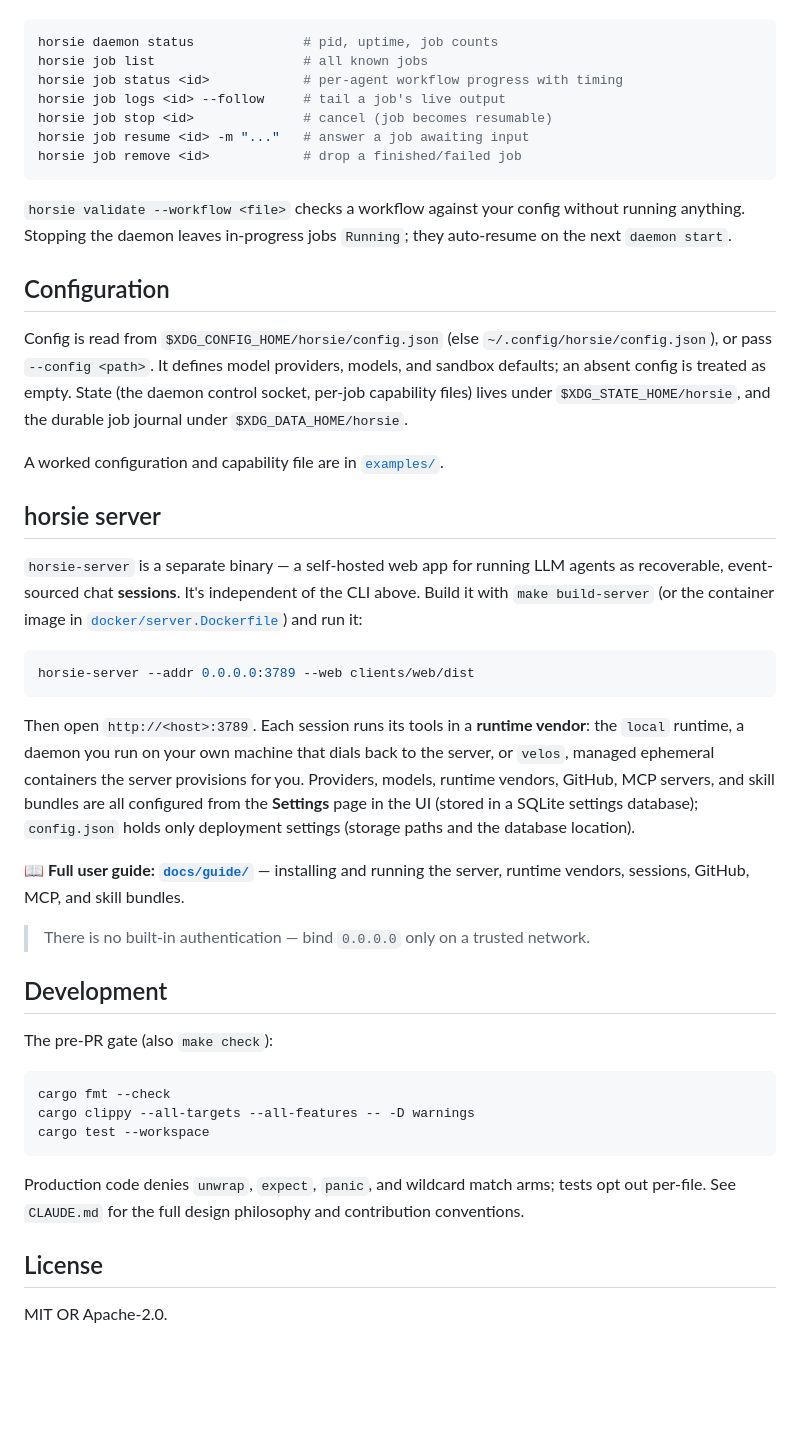
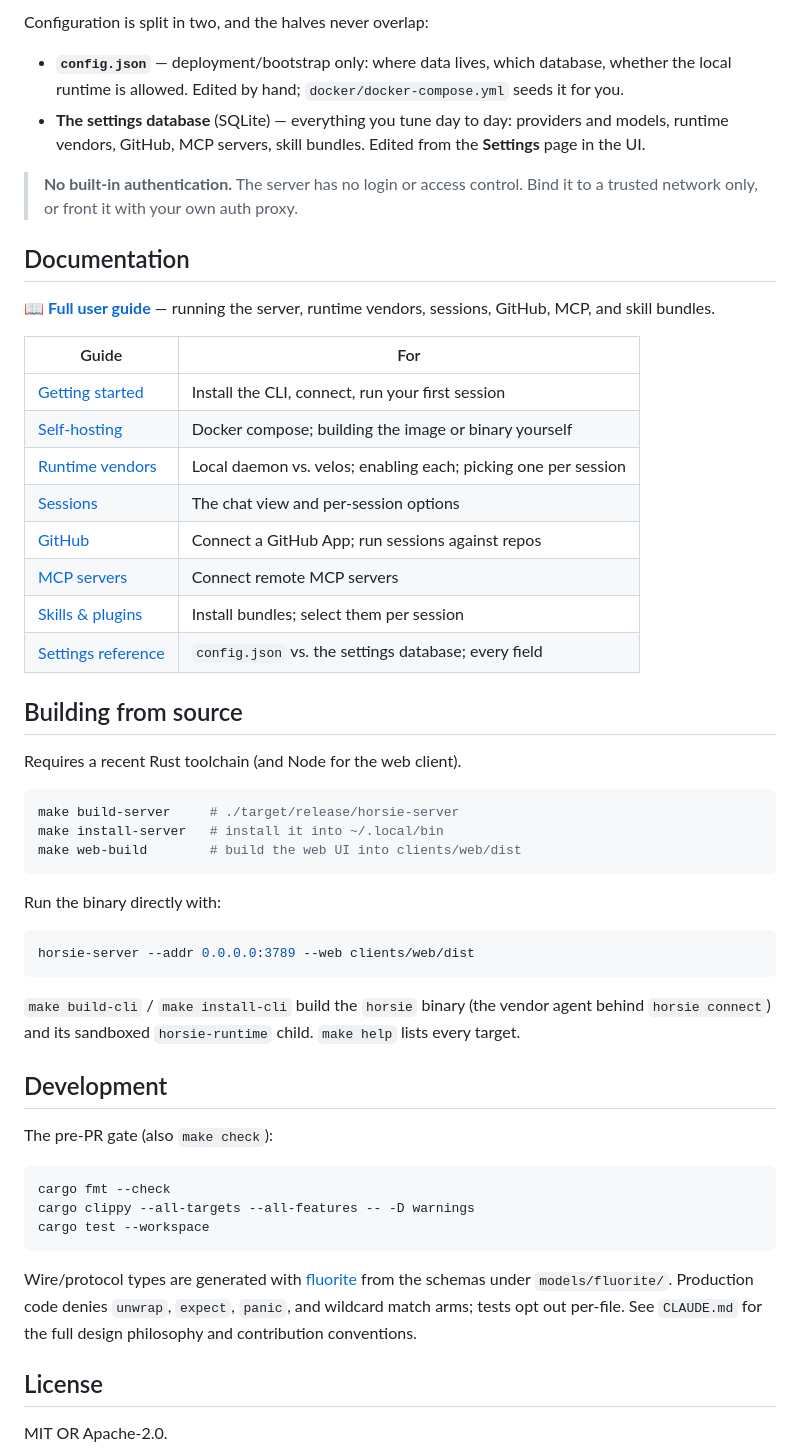
Before and after one commit to blossomstack/horsie, a Markdown page: README.md, the part around one of its changes. Drawn GitHub-style; blank space fills up the shorter version.

````diff
--- a/README.md
+++ b/README.md
@@ -55,52 +72,50 @@ Inspect and manage work:
+Configuration is split in two, and the halves never overlap:
+
+- **`config.json`** — deployment/bootstrap only: where data lives, which
+  database, whether the local runtime is allowed. Edited by hand;
+  `docker/docker-compose.yml` seeds it for you.
+- **The settings database** (SQLite) — everything you tune day to day: providers
+  and models, runtime vendors, GitHub, MCP servers, skill bundles. Edited from
+  the **Settings** page in the UI.
+
+> **No built-in authentication.** The server has no login or access control.
+> Bind it to a trusted network only, or front it with your own auth proxy.
+
+## Documentation
+
+📖 **[Full user guide](docs/guide/README.md)** — running the server, runtime
+vendors, sessions, GitHub, MCP, and skill bundles.
+
+| Guide | For |
+| --- | --- |
+| [Getting started](docs/guide/getting-started.md) | Install the CLI, connect, run your first session |
+| [Self-hosting](docs/guide/self-hosting.md) | Docker compose; building the image or binary yourself |
+| [Runtime vendors](docs/guide/runtime-vendors.md) | Local daemon vs. velos; enabling each; picking one per session |
+| [Sessions](docs/guide/sessions.md) | The chat view and per-session options |
+| [GitHub](docs/guide/github.md) | Connect a GitHub App; run sessions against repos |
+| [MCP servers](docs/guide/mcp-servers.md) | Connect remote MCP servers |
+| [Skills & plugins](docs/guide/skills-and-plugins.md) | Install bundles; select them per session |
+| [Settings reference](docs/guide/settings-reference.md) | `config.json` vs. the settings database; every field |
+
+## Building from source
+
+Requires a recent Rust toolchain (and Node for the web client).
 
 ```bash
-horsie daemon status              # pid, uptime, job counts
-horsie job list                   # all known jobs
-horsie job status <id>            # per-agent workflow progress with timing
-horsie job logs <id> --follow     # tail a job's live output
-horsie job stop <id>              # cancel (job becomes resumable)
-horsie job resume <id> -m "..."   # answer a job awaiting input
-horsie job remove <id>            # drop a finished/failed job
+make build-server     # ./target/release/horsie-server
+make install-server   # install it into ~/.local/bin
+make web-build        # build the web UI into clients/web/dist
 ```
 
-`horsie validate --workflow <file>` checks a workflow against your config without
-running anything. Stopping the daemon leaves in-progress jobs `Running`; they
-auto-resume on the next `daemon start`.
-
-## Configuration
-
-Config is read from `$XDG_CONFIG_HOME/horsie/config.json` (else
-`~/.config/horsie/config.json`), or pass `--config <path>`. It defines model
-providers, models, and sandbox defaults; an absent config is treated as empty.
-State (the daemon control socket, per-job capability files) lives under
-`$XDG_STATE_HOME/horsie`, and the durable job journal under `$XDG_DATA_HOME/horsie`.
-
-A worked configuration and capability file are in [`examples/`](examples/README.md).
-
-## horsie server
-
-`horsie-server` is a separate binary — a self-hosted web app for running LLM
-agents as recoverable, event-sourced chat **sessions**. It's independent of the
-CLI above. Build it with `make build-server` (or the container image in
-[`docker/server.Dockerfile`](docker/server.Dockerfile)) and run it:
+Run the binary directly with:
 
 ```bash
 horsie-server --addr 0.0.0.0:3789 --web clients/web/dist
 ```
 
-Then open `http://<host>:3789`. Each session runs its tools in a **runtime
-vendor**: the `local` runtime, a daemon you run on your own machine that dials
-back to the server, or `velos`, managed ephemeral containers the server
-provisions for you.
-Providers, models, runtime vendors, GitHub, MCP servers, and skill bundles are
-all configured from the **Settings** page in the UI (stored in a SQLite settings
-database); `config.json` holds only deployment settings (storage paths and the
-database location).
-
-📖 **Full user guide: [`docs/guide/`](docs/guide/README.md)** — installing and
-running the server, runtime vendors, sessions, GitHub, MCP, and skill bundles.
-
-> There is no built-in authentication — bind `0.0.0.0` only on a trusted network.
+`make build-cli` / `make install-cli` build the `horsie` binary (the vendor agent
+behind `horsie connect`) and its sandboxed `horsie-runtime` child. `make help`
+lists every target.
 
 ## Development
 
@@ -112,9 +127,11 @@ cargo clippy --all-targets --all-features -- -D warnings
 cargo test --workspace
 ```
 
-Production code denies `unwrap`, `expect`, `panic`, and wildcard match arms; tests
-opt out per-file. See `CLAUDE.md` for the full design philosophy and contribution
-conventions.
+Wire/protocol types are generated with
+[fluorite](https://github.com/zhxiaogg/fluorite) from the schemas under
+`models/fluorite/`. Production code denies `unwrap`, `expect`, `panic`, and
+wildcard match arms; tests opt out per-file. See `CLAUDE.md` for the full design
+philosophy and contribution conventions.
 
 ## License
 
````
Also changed, not shown: other parts of README.md (+53 -36 lines), docs/assets/horsie-server.png (added).
